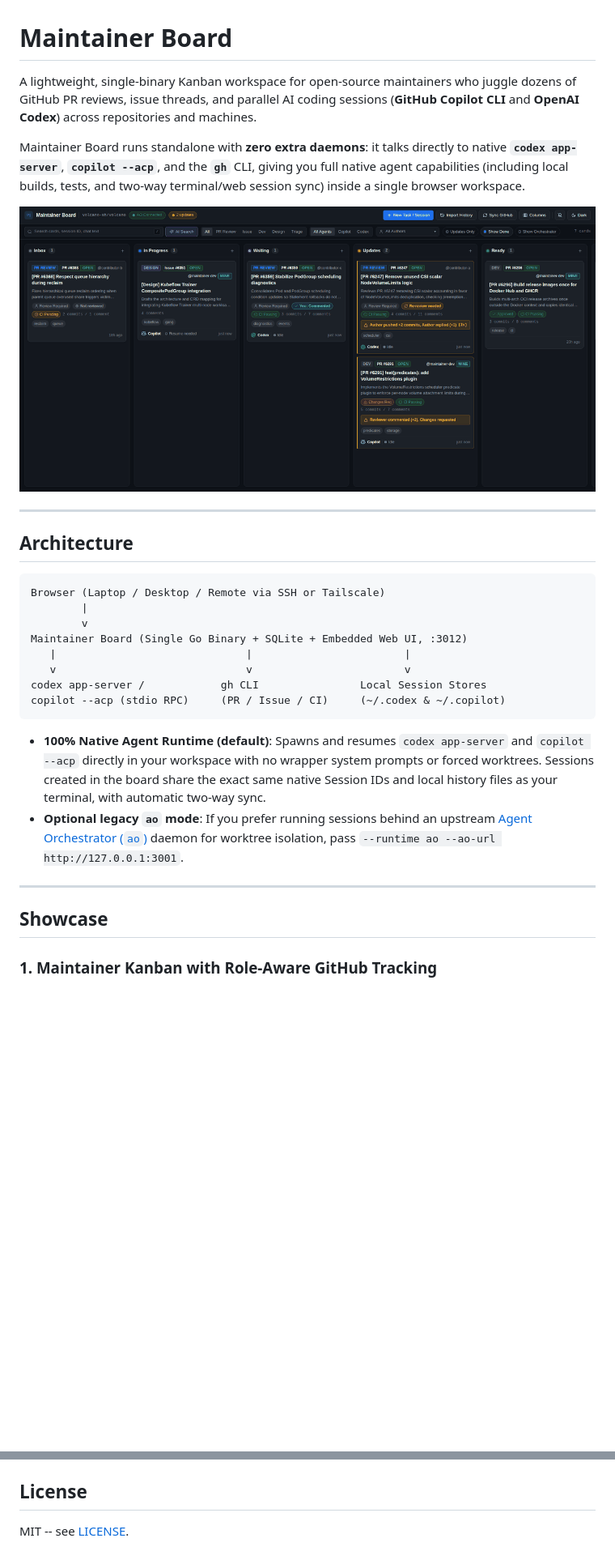
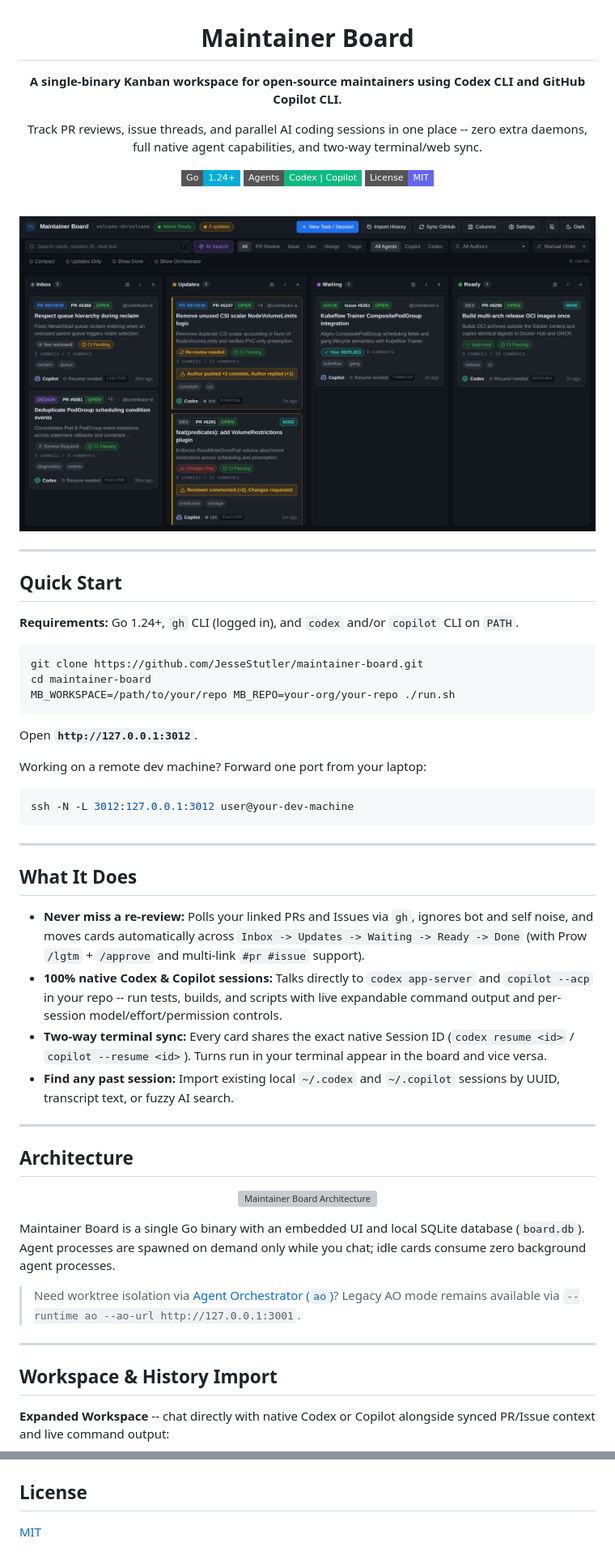
Before and after one commit to JesseStutler/maintainer-board, a Markdown page: README.md, 2 parts joined by grey strips. Shown at 81% size. Rendered like a GitHub page; pictures changed too: docs/media/board-dark.png, docs/media/demo-walkthrough.gif (deleted); badges without logos; blank space fills up the shorter version; grey boxes are pictures that could not be loaded.

````diff
--- a/README.md
+++ b/README.md
@@ -1,32 +3,63 @@
 # Maintainer Board
 
-A lightweight, single-binary Kanban workspace for open-source maintainers who juggle dozens of GitHub PR reviews, issue threads, and parallel AI coding sessions (**GitHub Copilot CLI** and **OpenAI Codex**) across repositories and machines.
+**A single-binary Kanban workspace for open-source maintainers using Codex CLI and GitHub Copilot CLI.**
 
-Maintainer Board runs standalone with **zero extra daemons**: it talks directly to native **`codex app-server`**, **`copilot --acp`**, and the **`gh`** CLI, giving you full native agent capabilities (including local builds, tests, and two-way terminal/web session sync) inside a single browser workspace.
+Track PR reviews, issue threads, and parallel AI coding sessions in one place -- zero extra daemons, full native agent capabilities, and two-way terminal/web sync.
 
-![Maintainer Board Walkthrough](docs/media/demo-walkthrough.gif)
+![Go 1.24+](https://img.shields.io/badge/Go-1.24+-00ADD8?style=flat-square&logo=go&logoColor=white)
+![Codex & Copilot](https://img.shields.io/badge/Agents-Codex%20%7C%20Copilot-10B981?style=flat-square)
+![License MIT](https://img.shields.io/badge/License-MIT-6366F1?style=flat-square)
+
+<br/>
+
+<img src="docs/media/board-dark.png" alt="Maintainer Board" width="100%" />
+
+</div>
+
+---
+
+## Quick Start
+
+**Requirements:** Go 1.24+, `gh` CLI (logged in), and `codex` and/or `copilot` CLI on `PATH`.
+
+```bash
+git clone https://github.com/JesseStutler/maintainer-board.git
+cd maintainer-board
+MB_WORKSPACE=/path/to/your/repo MB_REPO=your-org/your-repo ./run.sh
+```
+
+Open **`http://127.0.0.1:3012`**.
+
+Working on a remote dev machine? Forward one port from your laptop:
+
+```bash
+ssh -N -L 3012:127.0.0.1:3012 user@your-dev-machine
+```
+
+---
+
+## What It Does
+
+- **Never miss a re-review:** Polls your linked PRs and Issues via `gh`, ignores bot and self noise, and moves cards automatically across `Inbox -> Updates -> Waiting -> Ready -> Done` (with Prow `/lgtm` + `/approve` and multi-link `#pr #issue` support).
+- **100% native Codex & Copilot sessions:** Talks directly to `codex app-server` and `copilot --acp` in your repo -- run tests, builds, and scripts with live expandable command output and per-session model/effort/permission controls.
+- **Two-way terminal sync:** Every card shares the exact native Session ID (`codex resume <id>` / `copilot --resume <id>`). Turns run in your terminal appear in the board and vice versa.
+- **Find any past session:** Import existing local `~/.codex` and `~/.copilot` sessions by UUID, transcript text, or fuzzy AI search.
 
 ---
 
 ## Architecture
 
-```
-Browser (Laptop / Desktop / Remote via SSH or Tailscale)
-        |
-        v
-Maintainer Board (Single Go Binary + SQLite + Embedded Web UI, :3012)
-   |                              |                        |
-   v                              v                        v
-codex app-server /            gh CLI                Local Session Stores
-copilot --acp (stdio RPC)     (PR / Issue / CI)     (~/.codex & ~/.copilot)
-```
+<p align="center">
+  <img src="docs/media/architecture.svg" alt="Maintainer Board Architecture" width="96%" />
+</p>
 
-- **100% Native Agent Runtime (default)**: Spawns and resumes `codex app-server` and `copilot --acp` directly in your workspace with no wrapper system prompts or forced worktrees. Sessions created in the board share the exact same native Session IDs and local history files as your terminal, with automatic two-way sync.
-- **Optional legacy `ao` mode**: If you prefer running sessions behind an upstream [Agent Orchestrator (`ao`)](https://github.com/ComposioHQ/agent-orchestrator) daemon for worktree isolation, pass `--runtime ao --ao-url http://127.0.0.1:3001`.
+Maintainer Board is a single Go binary with an embedded UI and local SQLite database (`board.db`). Agent processes are spawned on demand only while you chat; idle cards consume zero background agent processes.
+
+> Need worktree isolation via [Agent Orchestrator (`ao`)](https://github.com/ComposioHQ/agent-orchestrator)? Legacy AO mode remains available via `--runtime ao --ao-url http://127.0.0.1:3001`.
 
 ---
 
-## Showcase
+## Workspace & History Import
 
-### 1. Maintainer Kanban with Role-Aware GitHub Tracking
+**Expanded Workspace** -- chat directly with native Codex or Copilot alongside synced PR/Issue context and live command output:
 
@@ -193,4 +125,4 @@ node --test web/tests/*.test.mjs
 
 ## License
 
-MIT -- see [LICENSE](LICENSE).
+[MIT](LICENSE)
````
Also changed, not shown: other parts of README.md (+34 -133 lines), docs/media/board-light.png (deleted), docs/media/import-history-search.png, docs/media/workspace-expanded.png, 3 other files.
